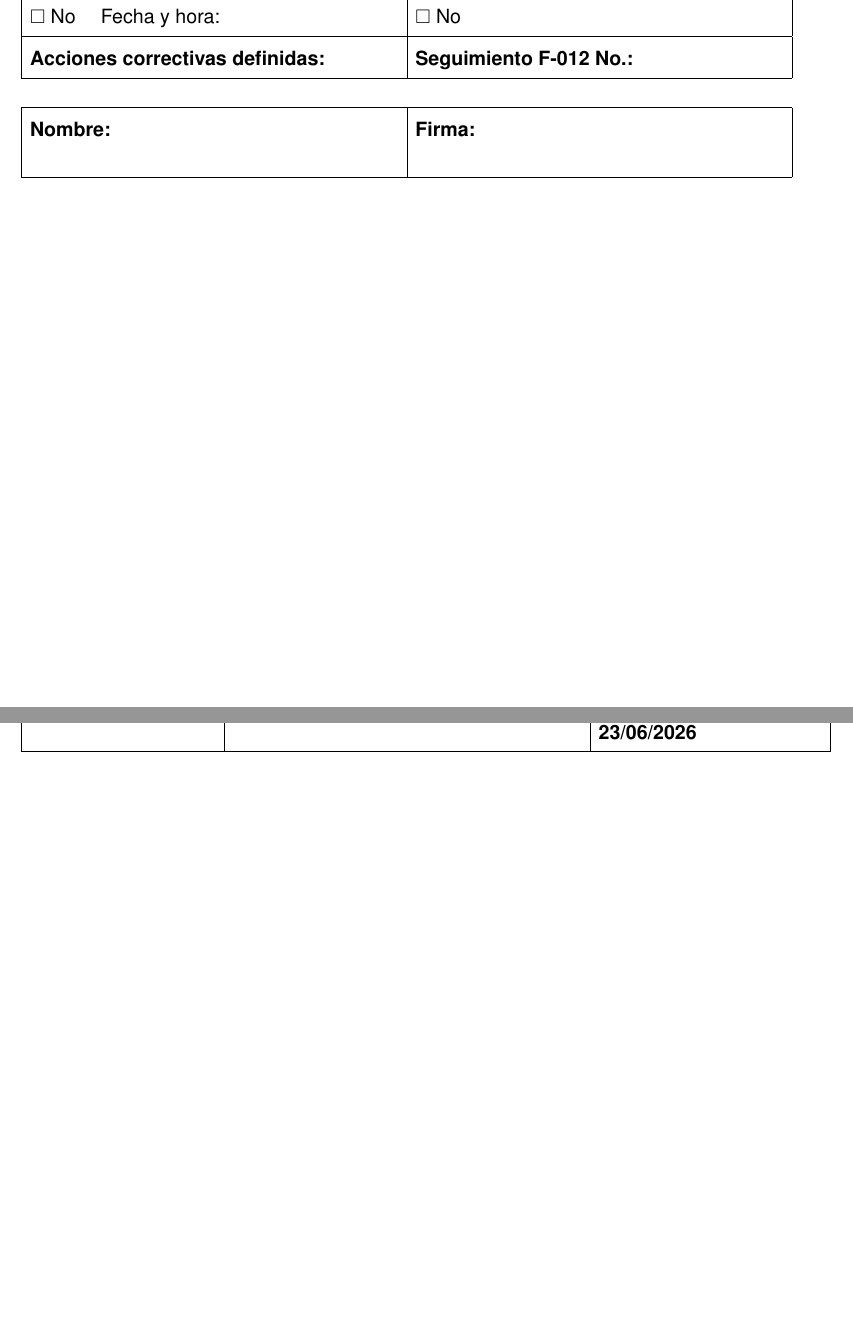
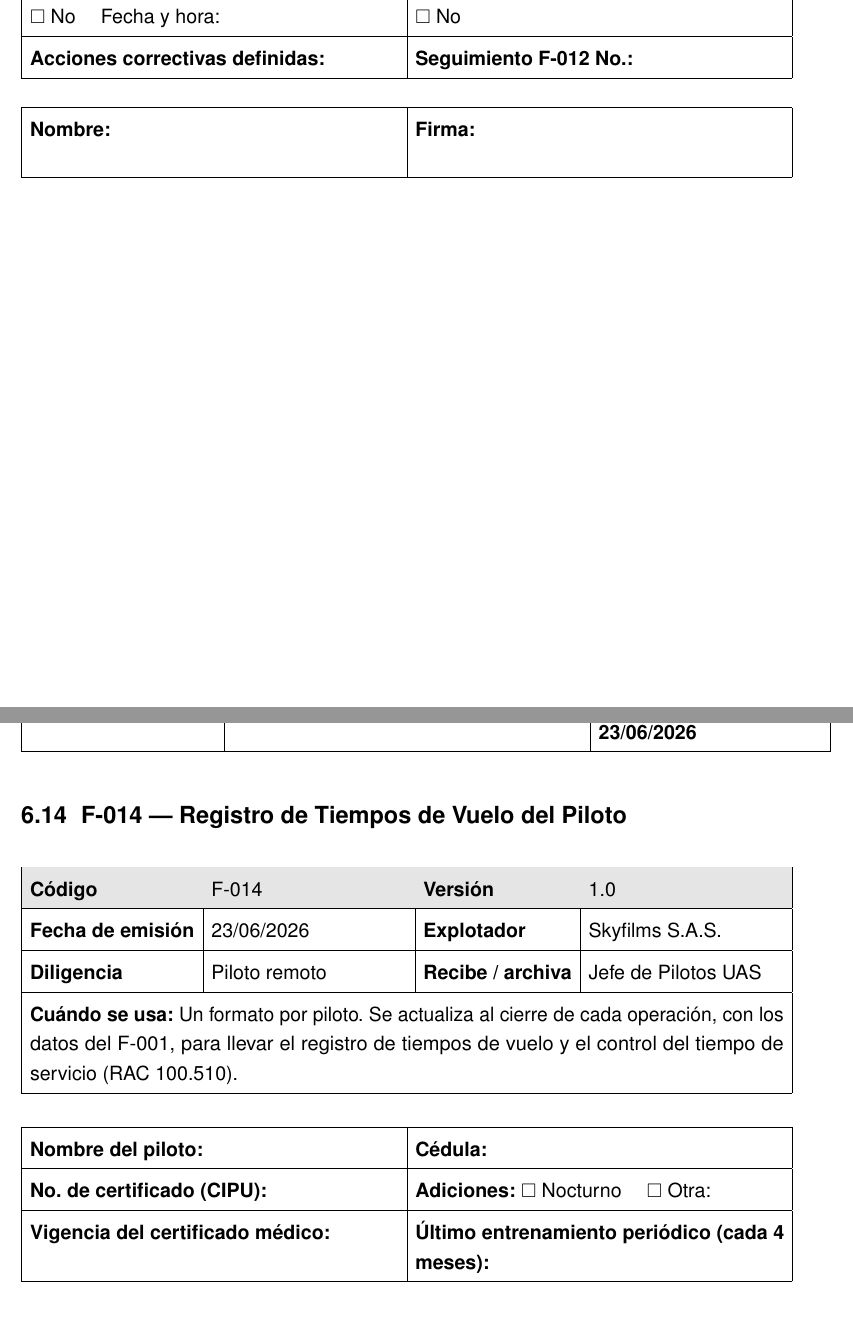
Before and after one commit to SkyFox2110/SKYFILMS-MO-V.1, a LaTeX thesis (main.tex, which reads content/A_formatos.tex): two parts of pages 175 and 176 of 183 before the commit and two parts of pages 175 and 176 of 185 after it, joined at a grey line, cut so that both start at the same text, the shorter picture padded with empty space. Compiled offline with pdfLaTeX.

Commit message:
Periodicidad de entrenamiento a 4 meses y nuevo formato F-014 de tiempos de vuelo del piloto
Co-Authored-By: Claude Sonnet 5.5 <noreply@anthropic.com>
Claude-Session: https://claude.ai/code/session_01Tker6KHcFpAd9FDDLLsnQP

```diff
--- a/content/A_formatos.tex
+++ b/content/A_formatos.tex
@@ -380,3 +380,11 @@
 \textbf{Acciones correctivas definidas:} & \textbf{Seguimiento F-012 No.:} \\ \hline
 }
 \firmas
+
+%%%%%%%%%%%%%%%%%%%%%%%%%%%%%%%%%%%%%%%%%%%%%%%%%%%%
+\cab{F-014}{Registro de Tiempos de Vuelo del Piloto}{Piloto remoto}{Jefe de Pilotos UAS}{Un formato por piloto. Se actualiza al cierre de cada operación, con los datos del F-001, para llevar el registro de tiempos de vuelo y el control del tiempo de servicio (RAC 100.510).}
+
+\campos{
+\textbf{Nombre del piloto:} & \textbf{Cédula:} \\ \hline
+\textbf{No. de certificado (CIPU):} & \textbf{Adiciones:} $\square$ Nocturno \quad $\square$ Otra: \\ \hline
+\textbf{Vigencia del certificado médico:} & \textbf{Último entrenamiento periódico (cada 4 meses):} \\ \hline
@@ -382,0 +399,5 @@
+\vspace{0.3cm}
+\campos{
+\textbf{Total de minutos de vuelo acumulados:} & \textbf{Total de minutos nocturnos acumulados:} \\ \hline
+\textbf{Servicio máximo permitido:} 10 h continuas dentro de 24 h & \textbf{Revisado por el Jefe de Pilotos (nombre y firma):} \\ \hline
+}
```
Also changed, not shown: content/04_personal.tex (+1 -1 lines), content/05_documentos.tex (+7 -0 lines), content/A_formatos.tex (8 more changed lines).
